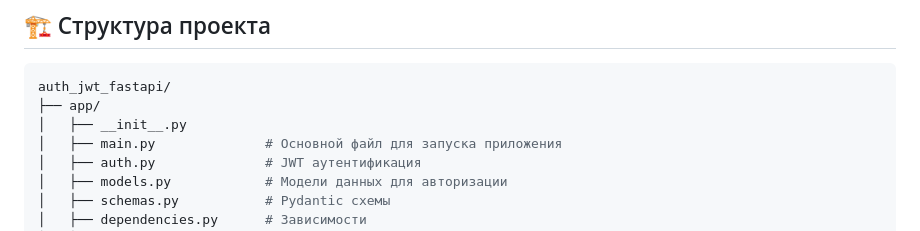
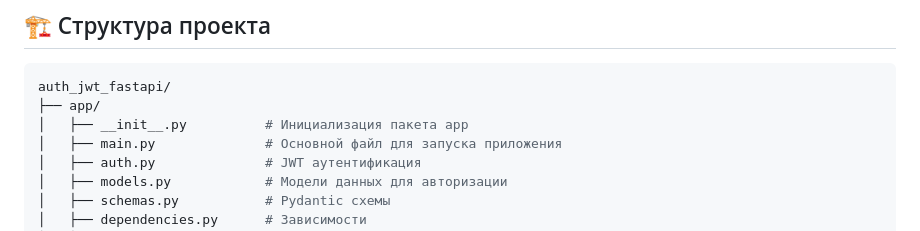
Before and after one commit to agrailina/auth_jwt_fastapi, a Markdown page: README.md, the part around the change. GitHub-like rendering.

````diff
--- a/README.md
+++ b/README.md
@@ -12,7 +12,7 @@
 ```bash
 auth_jwt_fastapi/
 ├── app/
-│   ├── __init__.py
+│   ├── __init__.py          # Инициализация пакета app
 │   ├── main.py              # Основной файл для запуска приложения
 │   ├── auth.py              # JWT аутентификация
 │   ├── models.py            # Модели данных для авторизации
````
